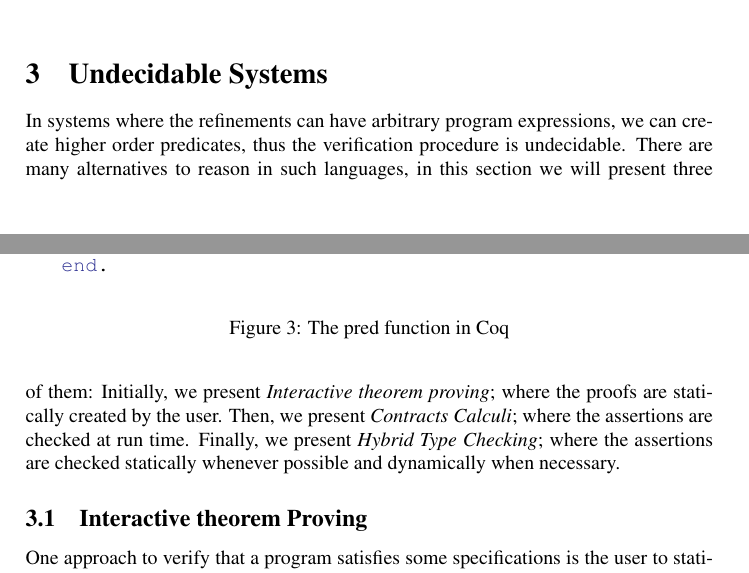
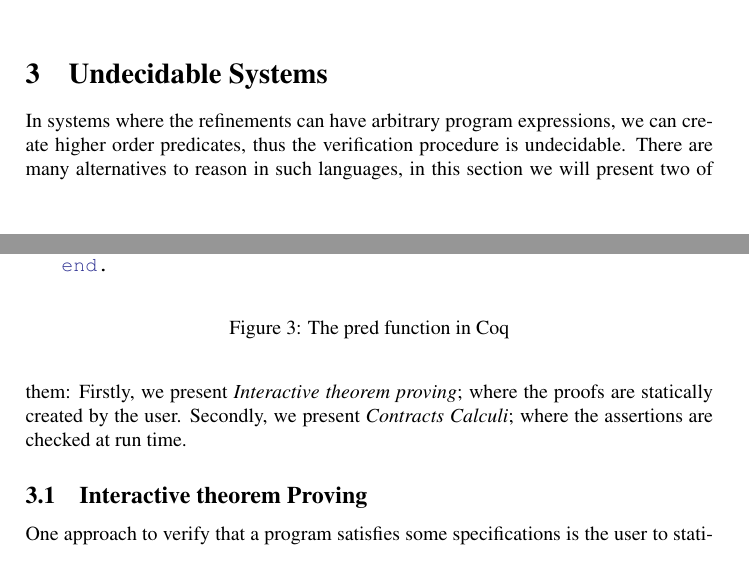
Before and after one commit to nikivazou/research_exam, a LaTeX paper (main.tex, which reads undecidable.tex): two parts of pages 4 and 5 of 21, joined at a grey line, cut so that both start at the same text. Compiled offline with pdfLaTeX.

Commit message:
remove hybrid

```diff
--- a/undecidable.tex
+++ b/undecidable.tex
@@ -50,21 +50,17 @@ In systems where the refinements can have arbitrary program expressions,
 we can create higher order predicates, thus the verification procedure is undecidable.
 %
 There are many alternatives to reason in such languages,
-in this section we will present three of them:
-Initially, we present \textit{Interactive theorem proving};
+in this section we will present two of them:
+Firstly, we present \textit{Interactive theorem proving};
 where the proofs are statically created by the user.
-Then, we present \textit{Contracts Calculi};
+Secondly, we present \textit{Contracts Calculi};
 where the assertions are checked at run time.
-Finally, we present \textit{Hybrid Type Checking};
-where the assertions are checked statically whenever possible
-and dynamically when necessary.
-
-
+%Finally, we present \textit{Hybrid Type Checking};
+%where the assertions are checked statically whenever possible
+%and dynamically when necessary.
 
 \subsection{Interactive theorem Proving}
-
 % intro
-
 One approach to verify that a program satisfies some
 specifications is the user to statically prove them.
 %
```
